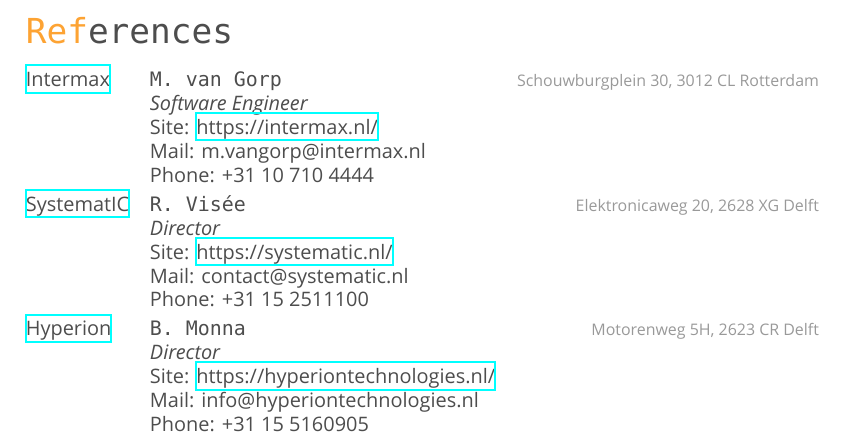
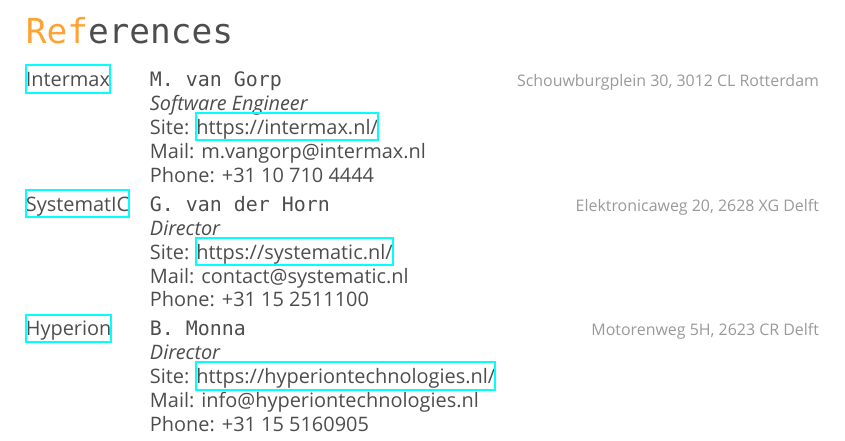
Before and after one commit to timvisee/cv, a LaTeX CV (cv.tex): part of page 4 of 4, cut so that both start at the same text. Compiled offline with XeLaTeX; a missing font is replaced by an installed copy or a similar font.

Commit message:
Change director name

```diff
--- a/cv.tex
+++ b/cv.tex
@@ -394,7 +394,7 @@
 
 \entry
 {\href{https://systematic.nl}{SystematIC}}
-{R. Visée}
+{G. van der Horn}
 {Elektronicaweg 20, 2628 XG Delft}
 {\emph{Director} \\
 Site: \href{https://systematic.nl/}{https://systematic.nl/} \\
```
